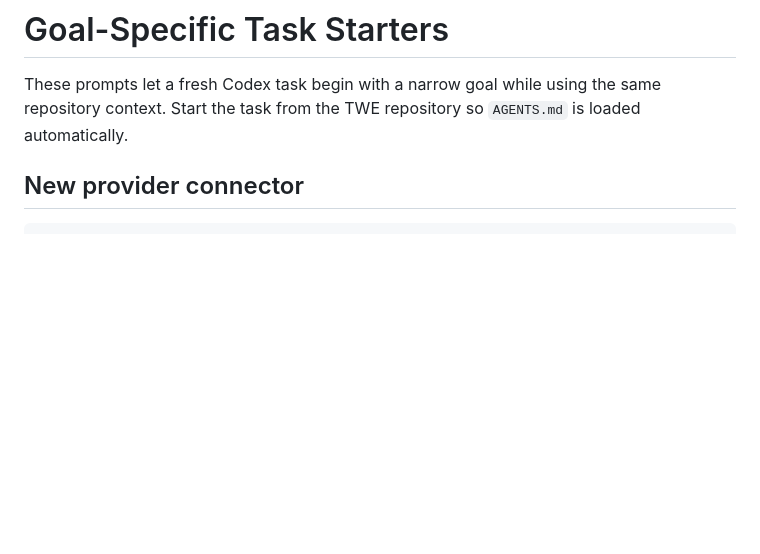
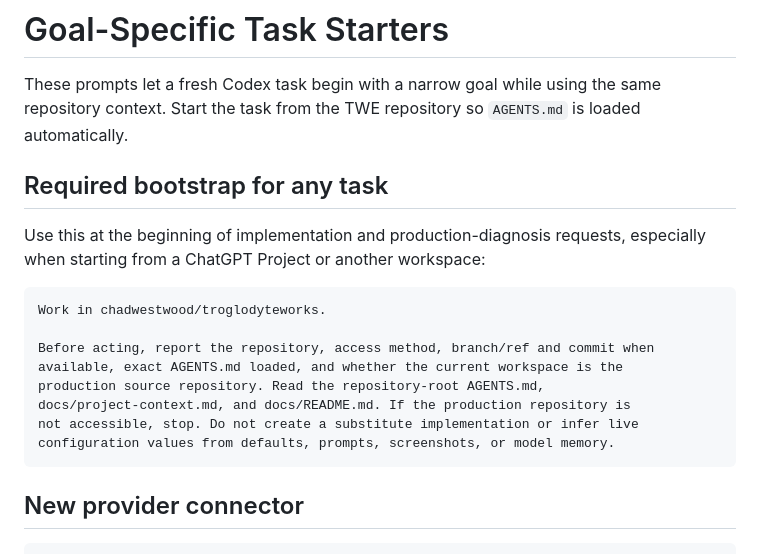
Before and after one commit to chadwestwood/troglodyteworks, a Markdown page: docs/task-starters.md, the part around the change. Rendered like a GitHub page; blank space fills up the shorter version.

Commit message:
Add fail-closed task starter

````diff
--- a/docs/task-starters.md
+++ b/docs/task-starters.md
@@ -3,6 +3,22 @@
 These prompts let a fresh Codex task begin with a narrow goal while using the
 same repository context. Start the task from the TWE repository so `AGENTS.md`
 is loaded automatically.
+
+## Required bootstrap for any task
+
+Use this at the beginning of implementation and production-diagnosis requests,
+especially when starting from a ChatGPT Project or another workspace:
+
+```text
+Work in chadwestwood/troglodyteworks.
+
+Before acting, report the repository, access method, branch/ref and commit when
+available, exact AGENTS.md loaded, and whether the current workspace is the
+production source repository. Read the repository-root AGENTS.md,
+docs/project-context.md, and docs/README.md. If the production repository is
+not accessible, stop. Do not create a substitute implementation or infer live
+configuration values from defaults, prompts, screenshots, or model memory.
+```
 
 ## New provider connector
 
````
